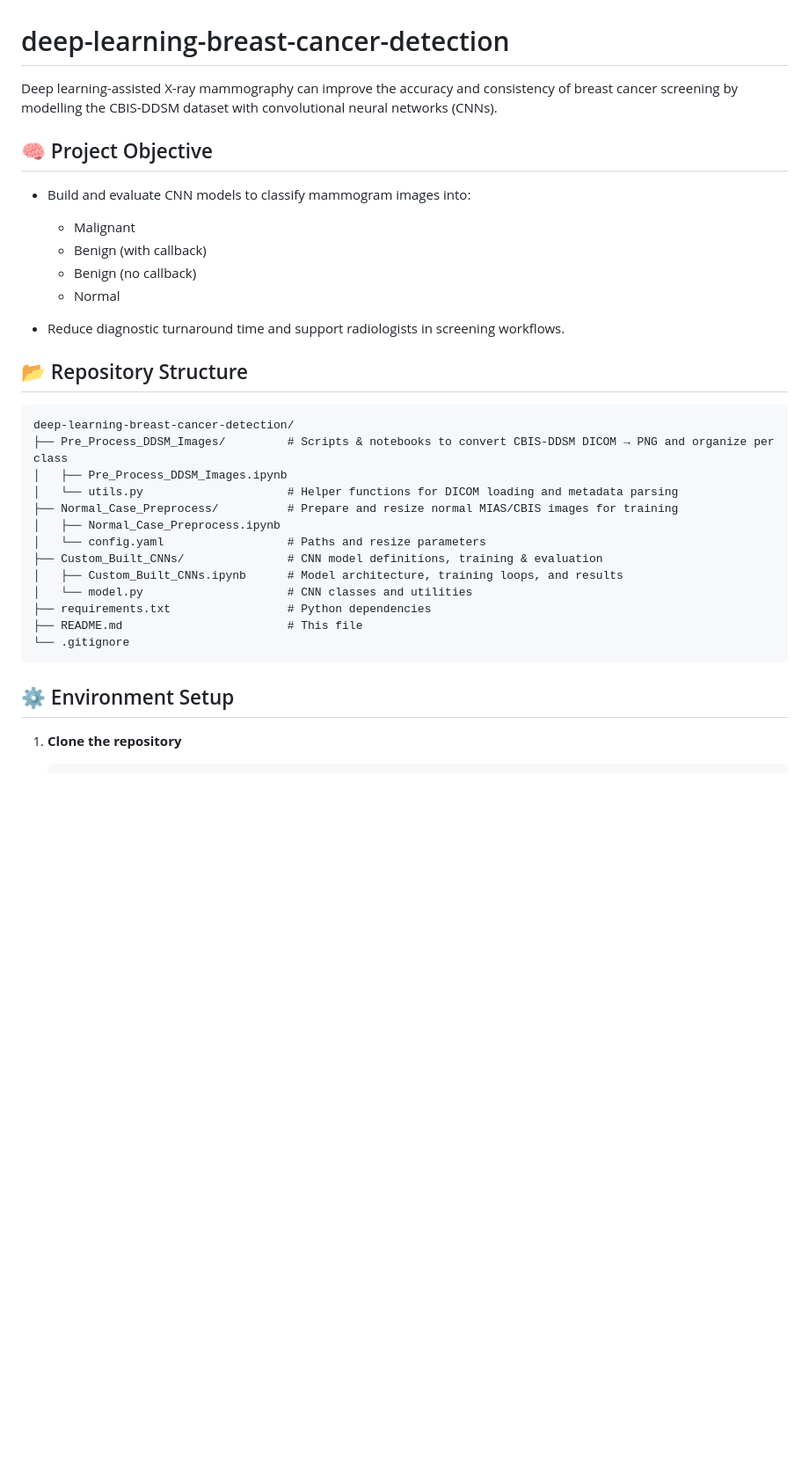
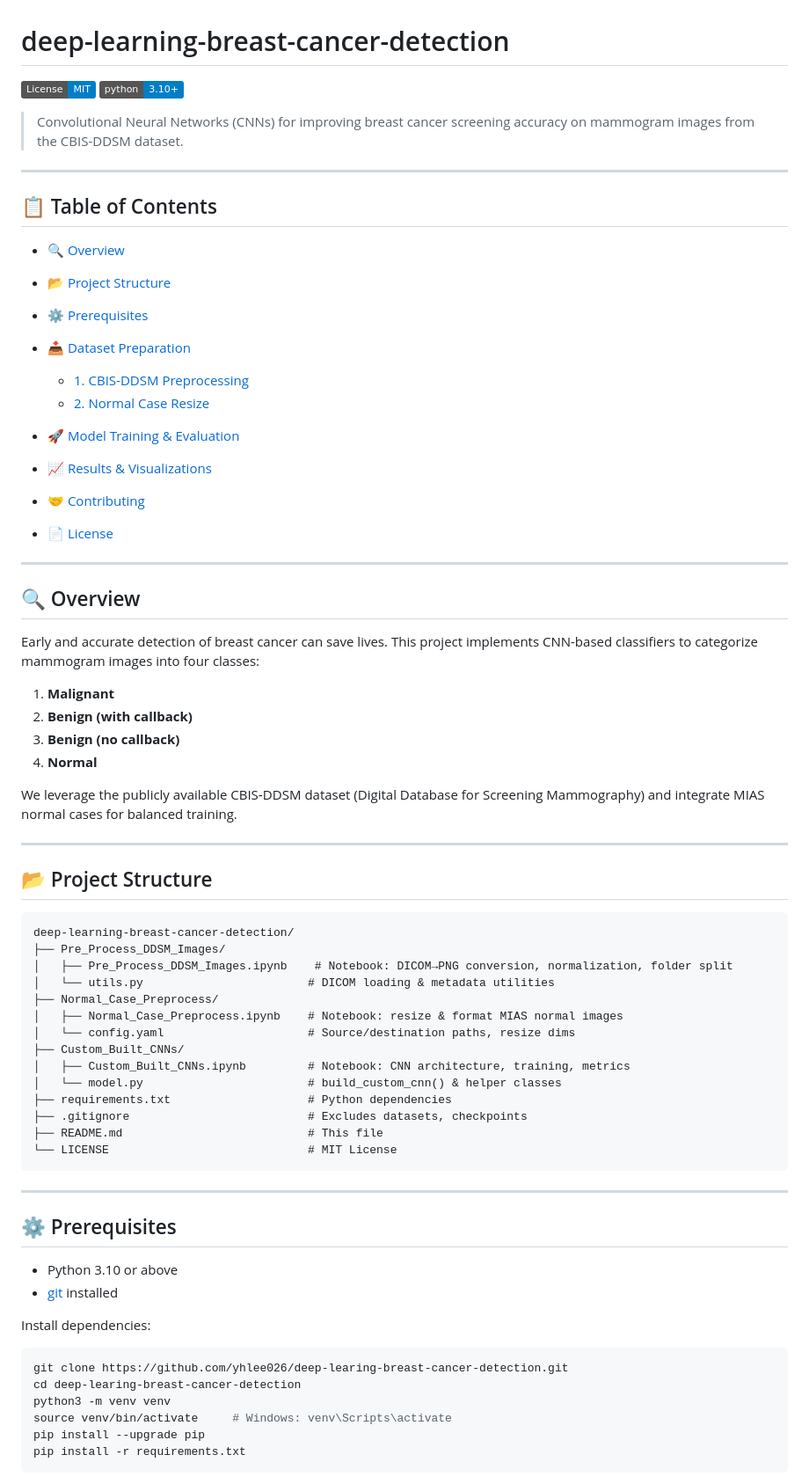
Before and after one commit to yhlee026/deep-learing-breast-cancer-detection, a Markdown page: README.md, the part around one of its changes. Shown at 88% size. Rendered like a GitHub page; badges without logos; blank space fills up the shorter version.

````diff
--- a/README.md
+++ b/README.md
@@ -1,35 +1,75 @@
 # deep-learning-breast-cancer-detection
 
-Deep learning-assisted X-ray mammography can improve the accuracy and consistency of breast cancer screening by modelling the CBIS-DDSM dataset with convolutional neural networks (CNNs).
+[![License: MIT](https://img.shields.io/badge/License-MIT-blue.svg)](LICENSE)
+[![Python Version](https://img.shields.io/badge/python-3.10+-blue.svg)](https://www.python.org/)
 
-## 🧠 Project Objective
+> Convolutional Neural Networks (CNNs) for improving breast cancer screening accuracy on mammogram images from the CBIS-DDSM dataset.
 
-* Build and evaluate CNN models to classify mammogram images into:
+---
 
-  * Malignant
-  * Benign (with callback)
-  * Benign (no callback)
-  * Normal
-* Reduce diagnostic turnaround time and support radiologists in screening workflows.
+## 📋 Table of Contents
 
-## 📂 Repository Structure
+* [🔍 Overview](#-overview)
+* [📂 Project Structure](#-project-structure)
+* [⚙️ Prerequisites](#️-prerequisites)
+* [📥 Dataset Preparation](#-dataset-preparation)
 
-```text
+  * [1. CBIS-DDSM Preprocessing](#1-cbis-ddsm-preprocessing)
+  * [2. Normal Case Resize](#2-normal-case-resize)
+* [🚀 Model Training & Evaluation](#-model-training--evaluation)
+* [📈 Results & Visualizations](#-results--visualizations)
+* [🤝 Contributing](#-contributing)
+* [📄 License](#-license)
+
+---
+
+## 🔍 Overview
+
+Early and accurate detection of breast cancer can save lives. This project implements CNN-based classifiers to categorize mammogram images into four classes:
+
+1. **Malignant**
+2. **Benign (with callback)**
+3. **Benign (no callback)**
+4. **Normal**
+
+We leverage the publicly available CBIS‑DDSM dataset (Digital Database for Screening Mammography) and integrate MIAS normal cases for balanced training.
+
+---
+
+## 📂 Project Structure
+
+```
 deep-learning-breast-cancer-detection/
-├── Pre_Process_DDSM_Images/         # Scripts & notebooks to convert CBIS-DDSM DICOM → PNG and organize per class
-│   ├── Pre_Process_DDSM_Images.ipynb
-│   └── utils.py                     # Helper functions for DICOM loading and metadata parsing
-├── Normal_Case_Preprocess/          # Prepare and resize normal MIAS/CBIS images for training
-│   ├── Normal_Case_Preprocess.ipynb
-│   └── config.yaml                  # Paths and resize parameters
-├── Custom_Built_CNNs/               # CNN model definitions, training & evaluation
-│   ├── Custom_Built_CNNs.ipynb      # Model architecture, training loops, and results
-│   └── model.py                     # CNN classes and utilities
-├── requirements.txt                 # Python dependencies
-├── README.md                        # This file
-└── .gitignore
+├── Pre_Process_DDSM_Images/
+│   ├── Pre_Process_DDSM_Images.ipynb    # Notebook: DICOM→PNG conversion, normalization, folder split
+│   └── utils.py                        # DICOM loading & metadata utilities
+├── Normal_Case_Preprocess/
+│   ├── Normal_Case_Preprocess.ipynb    # Notebook: resize & format MIAS normal images
+│   └── config.yaml                     # Source/destination paths, resize dims
+├── Custom_Built_CNNs/
+│   ├── Custom_Built_CNNs.ipynb         # Notebook: CNN architecture, training, metrics
+│   └── model.py                        # build_custom_cnn() & helper classes
+├── requirements.txt                    # Python dependencies
+├── .gitignore                          # Excludes datasets, checkpoints
+├── README.md                           # This file
+└── LICENSE                             # MIT License
 ```
 
-## ⚙️ Environment Setup
+---
 
-1. **Clone the repository**
+## ⚙️ Prerequisites
+
+* Python 3.10 or above
+* [git](https://git-scm.com/) installed
+
+Install dependencies:
+
+```bash
+git clone https://github.com/yhlee026/deep-learing-breast-cancer-detection.git
+cd deep-learing-breast-cancer-detection
+python3 -m venv venv
+source venv/bin/activate     # Windows: venv\Scripts\activate
+pip install --upgrade pip
+pip install -r requirements.txt
+```
+
````
Also changed, not shown: other parts of README.md (+92 -63 lines).
